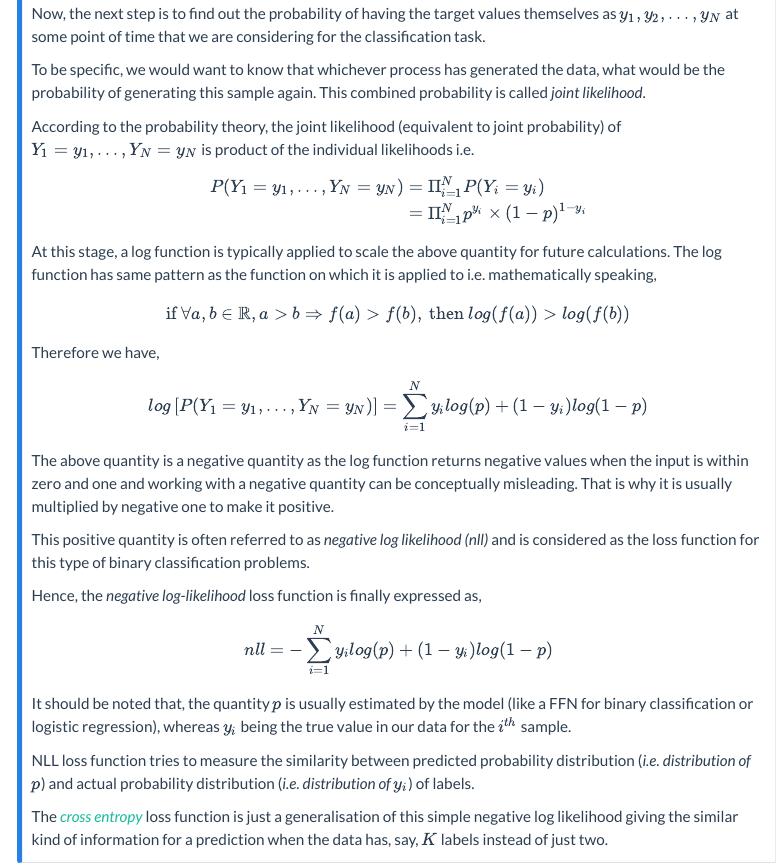
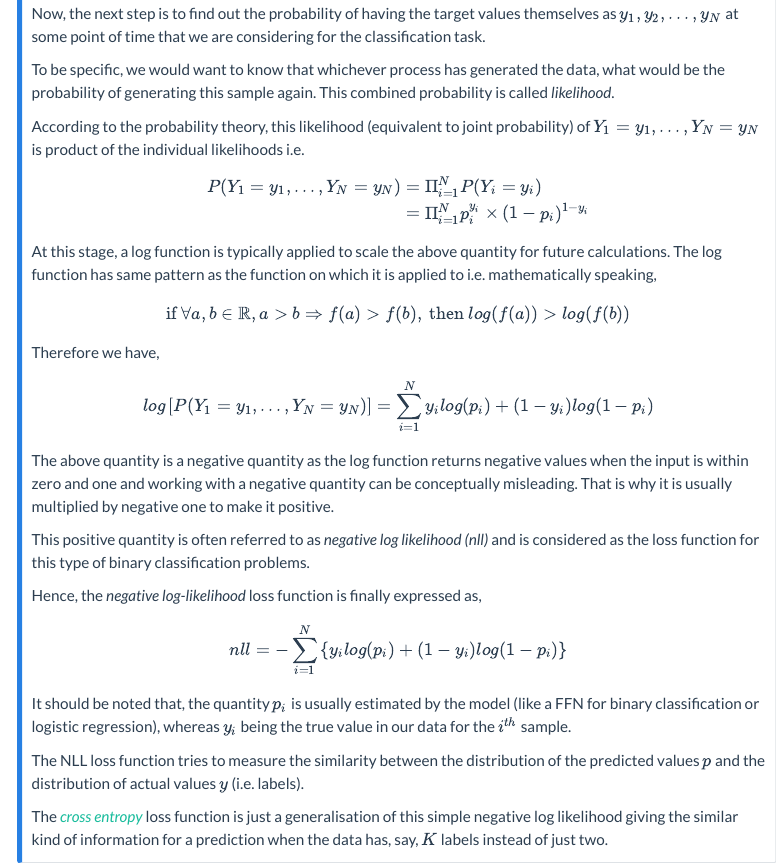
Before and after one commit to koushikkhan/koushikkhan.github.io, a Quarto document (posts/2023-04-22-autograd/index.qmd): the page in a window 1100 px wide, from 4080 px down. Rendered offline with R 4.5, knitr and Pandoc in place of Quarto, with nearby package versions; menus at the side of the page are left out.

Commit message:
post updated

```diff
--- a/posts/2023-04-22-autograd/index.qmd
+++ b/posts/2023-04-22-autograd/index.qmd
@@ -125,13 +125,13 @@ Having defined the above expression, we are ready to look at the entire data. It
 
 Now, the next step is to find out the probability of having the target values themselves as $y_1, y_2, \ldots, y_N$ at some point of time that we are considering for the classification task.
 
-To be specific, we would want to know that whichever process has generated the data, what would be the probability of generating this sample again. This combined probability is called *joint likelihood*.
+To be specific, we would want to know that whichever process has generated the data, what would be the probability of generating this sample again. This combined probability is called *likelihood*.
 
-According to the probability theory, the joint likelihood (equivalent to joint probability) of $Y_1=y_1, \dots, Y_N=y_N$ is product of the individual likelihoods i.e.
+According to the probability theory, this likelihood (equivalent to joint probability) of $Y_1=y_1, \dots, Y_N=y_N$ is product of the individual likelihoods i.e.
 
 \begin{align}
   P(Y_1=y_1, \dots, Y_N=y_N) &= \Pi_{i=1}^N P(Y_i = y_i) \nonumber \\
-                              &= \Pi_{i=1}^N p^{y_i} \times (1-p)^{1-y_i} \nonumber \\
+                              &= \Pi_{i=1}^N p_i^{y_i} \times (1-p_i)^{1-y_i} \nonumber \\
 \end{align}
 
 At this stage, a log function is typically applied to scale the above quantity for future calculations. The log function has same pattern as the function on which it is applied to i.e. mathematically speaking,
@@ -142,7 +142,7 @@ $$
 
 Therefore we have,
 \begin{align}
-  log\left[P(Y_1=y_1, \dots, Y_N=y_N)\right] &= \sum_{i=1}^N y_i log(p) + (1-y_i) log(1-p) \nonumber
+  log\left[P(Y_1=y_1, \dots, Y_N=y_N)\right] &= \sum_{i=1}^N y_i log(p_i) + (1-y_i) log(1-p_i) \nonumber
 \end{align}
 
 The above quantity is a negative quantity as the log function returns negative values when the input is within zero and one and working with a negative quantity can be conceptually misleading. That is why it is usually multiplied by negative one to make it positive.
@@ -152,12 +152,12 @@ This positive quantity is often referred to as *negative log likelihood (nll)* a
 Hence, the *negative log-likelihood* loss function is finally expressed as,
 
 $$
-nll = -\sum_{i=1}^N y_i log(p) + (1-y_i) log(1-p)
+nll = -\sum_{i=1}^N \left\{y_i log(p_i) + (1-y_i) log(1-p_i)\right\}
 $$
 
-It should be noted that, the quantity $p$ is usually estimated by the model (like a FFN for binary classification or logistic regression), whereas $y_i$ being the true value in our data for the $i^{th}$ sample.
+It should be noted that, the quantity $p_i$ is usually estimated by the model (like a FFN for binary classification or logistic regression), whereas $y_i$ being the true value in our data for the $i^{th}$ sample.
 
-NLL loss function tries to measure the similarity between predicted probability distribution (*i.e. distribution of $p$*) and actual probability distribution (*i.e. distribution of $y_i$*) of labels.
+The NLL loss function tries to measure the similarity between the distribution of the predicted values $p$ and the distribution of actual values $y$ (i.e. labels).
 
 The [*cross entropy*](https://en.wikipedia.org/wiki/Cross_entropy) loss function is just a generalisation of this simple negative log likelihood giving the similar kind of information for a prediction when the data has, say, $K$ labels instead of just two.
 :::
```
Also changed, not shown: docs/search.json, 3 other files.
